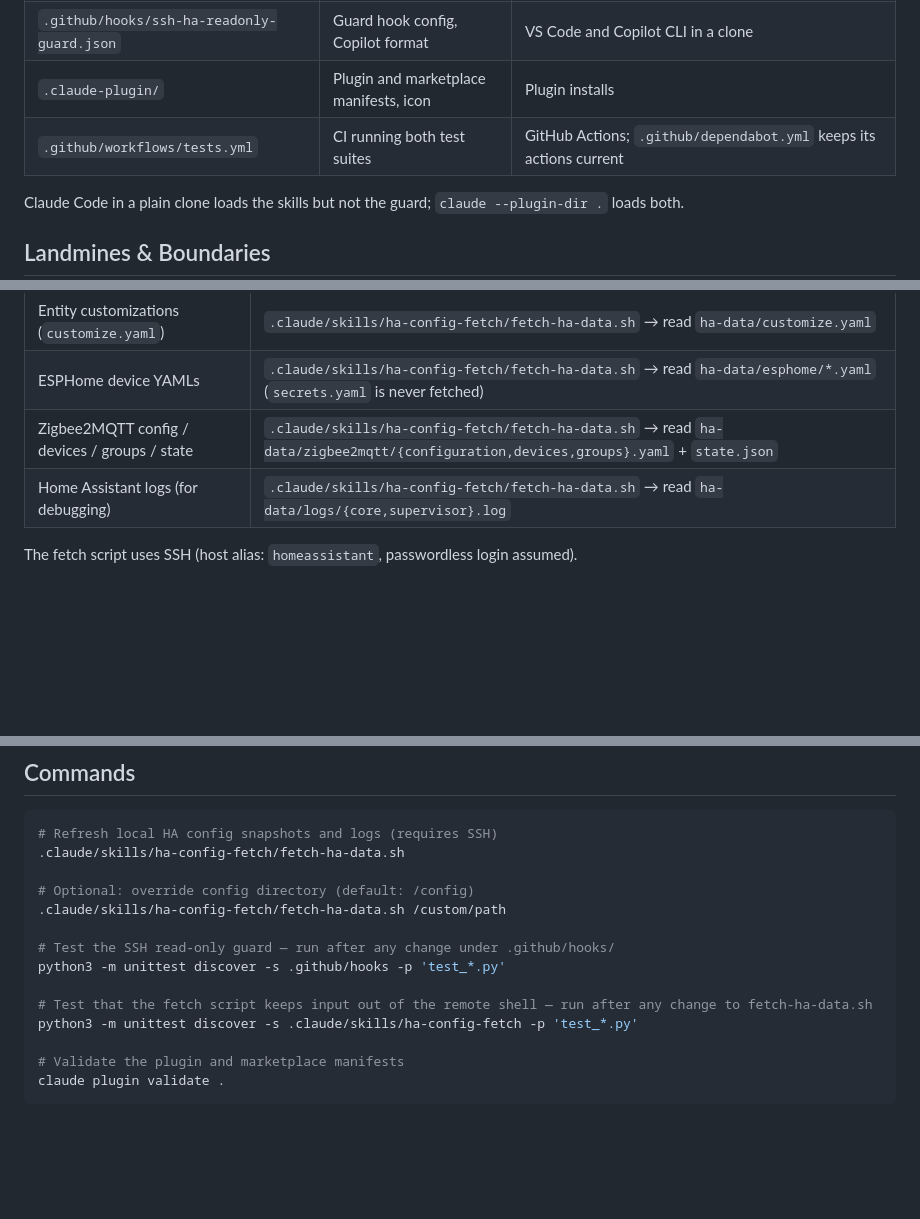
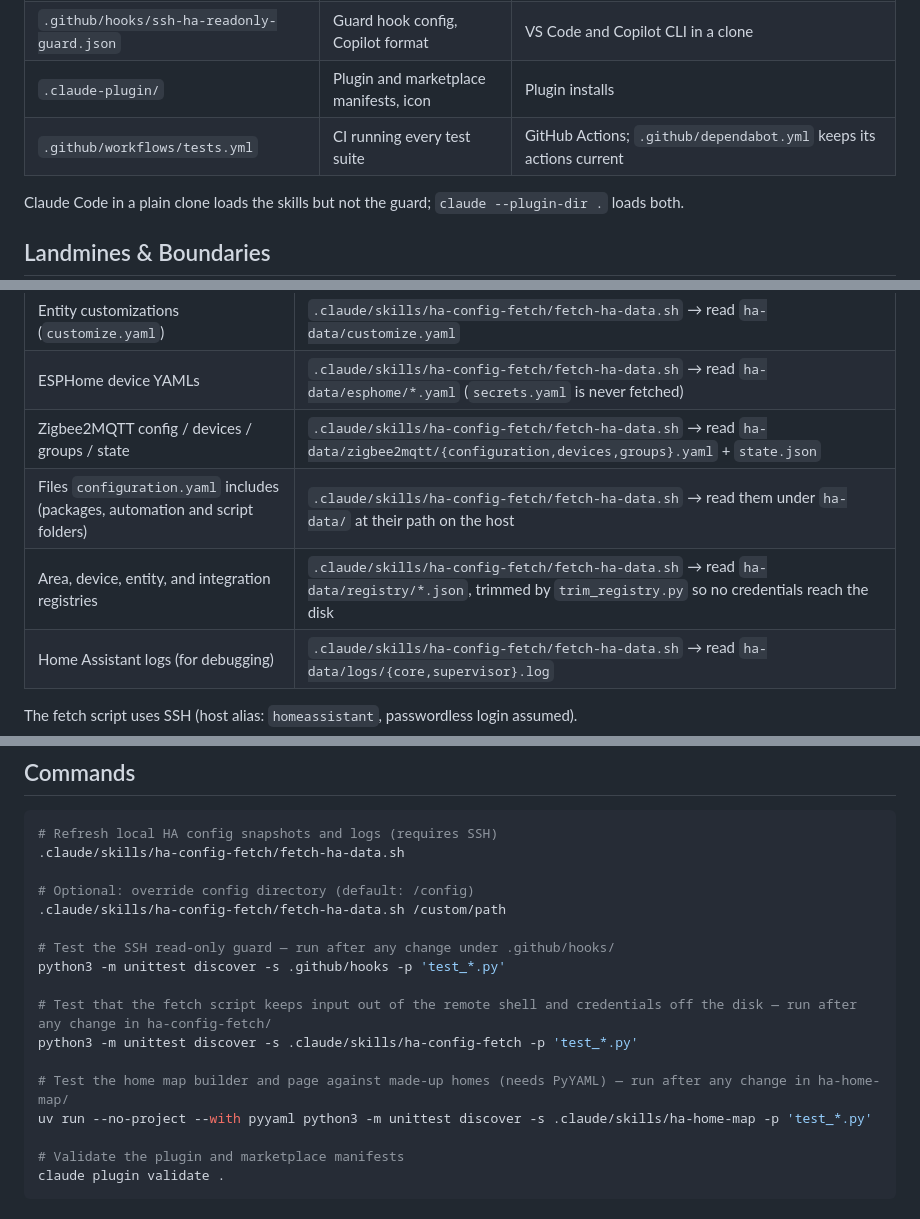
Before and after one commit to calexandre/homeassistant-assistant, a Markdown page: AGENTS.md, 3 parts joined by grey strips. GitHub-like rendering; blank space fills up the shorter version.

```diff
--- a/AGENTS.md
+++ b/AGENTS.md
@@ -11,7 +11,7 @@ Skills and a safety hook for building Home Assistant automations, scripts, and c
 | `hooks/hooks.json` | Guard hook config, plugin format | Plugin installs (Claude Code, Copilot CLI) |
 | `.github/hooks/ssh-ha-readonly-guard.json` | Guard hook config, Copilot format | VS Code and Copilot CLI in a clone |
 | `.claude-plugin/` | Plugin and marketplace manifests, icon | Plugin installs |
-| `.github/workflows/tests.yml` | CI running both test suites | GitHub Actions; `.github/dependabot.yml` keeps its actions current |
+| `.github/workflows/tests.yml` | CI running every test suite | GitHub Actions; `.github/dependabot.yml` keeps its actions current |
 
 Claude Code in a plain clone loads the skills but not the guard; `claude --plugin-dir .` loads both.
 
@@ -52,6 +52,8 @@ Claude Code in a plain clone loads the skills but not the guard; `claude --plugi
 | Entity customizations (`customize.yaml`) | `.claude/skills/ha-config-fetch/fetch-ha-data.sh` → read `ha-data/customize.yaml` |
 | ESPHome device YAMLs | `.claude/skills/ha-config-fetch/fetch-ha-data.sh` → read `ha-data/esphome/*.yaml` (`secrets.yaml` is never fetched) |
 | Zigbee2MQTT config / devices / groups / state | `.claude/skills/ha-config-fetch/fetch-ha-data.sh` → read `ha-data/zigbee2mqtt/{configuration,devices,groups}.yaml` + `state.json` |
+| Files `configuration.yaml` includes (packages, automation and script folders) | `.claude/skills/ha-config-fetch/fetch-ha-data.sh` → read them under `ha-data/` at their path on the host |
+| Area, device, entity, and integration registries | `.claude/skills/ha-config-fetch/fetch-ha-data.sh` → read `ha-data/registry/*.json`, trimmed by `trim_registry.py` so no credentials reach the disk |
 | Home Assistant logs (for debugging) | `.claude/skills/ha-config-fetch/fetch-ha-data.sh` → read `ha-data/logs/{core,supervisor}.log` |
 
 The fetch script uses SSH (host alias: `homeassistant`, passwordless login assumed).
@@ -68,8 +70,11 @@ The fetch script uses SSH (host alias: `homeassistant`, passwordless login assum
 # Test the SSH read-only guard — run after any change under .github/hooks/
 python3 -m unittest discover -s .github/hooks -p 'test_*.py'
 
-# Test that the fetch script keeps input out of the remote shell — run after any change to fetch-ha-data.sh
+# Test that the fetch script keeps input out of the remote shell and credentials off the disk — run after any change in ha-config-fetch/
 python3 -m unittest discover -s .claude/skills/ha-config-fetch -p 'test_*.py'
+
+# Test the home map builder and page against made-up homes (needs PyYAML) — run after any change in ha-home-map/
+uv run --no-project --with pyyaml python3 -m unittest discover -s .claude/skills/ha-home-map -p 'test_*.py'
 
 # Validate the plugin and marketplace manifests
 claude plugin validate .
```
Also changed, not shown: other parts of AGENTS.md (+1 -0 lines), CONTRIBUTING.md (+4 -1 lines), README.md (+22 -5 lines), images/home-map-demo.png (added), 14 other files.
